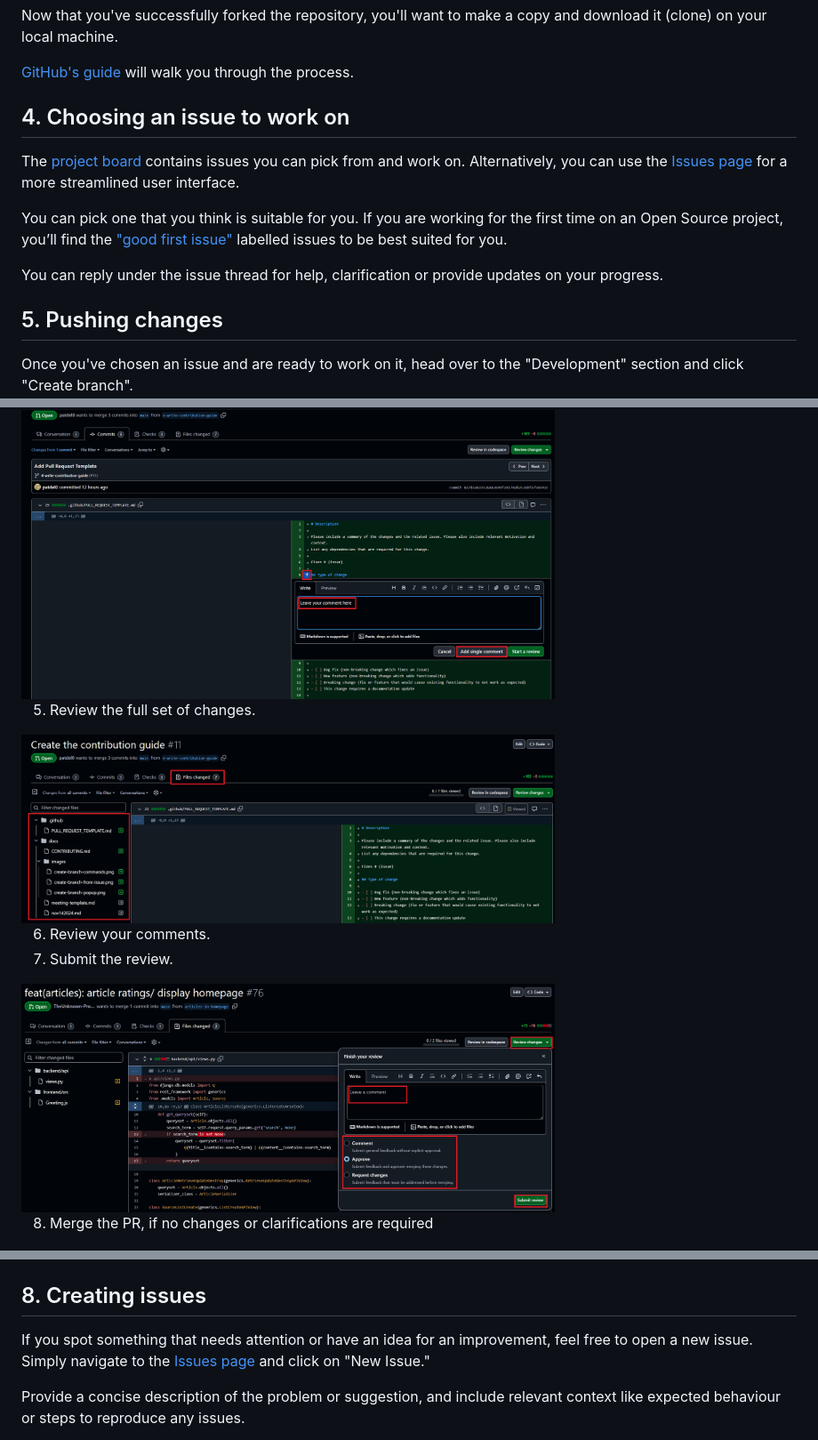
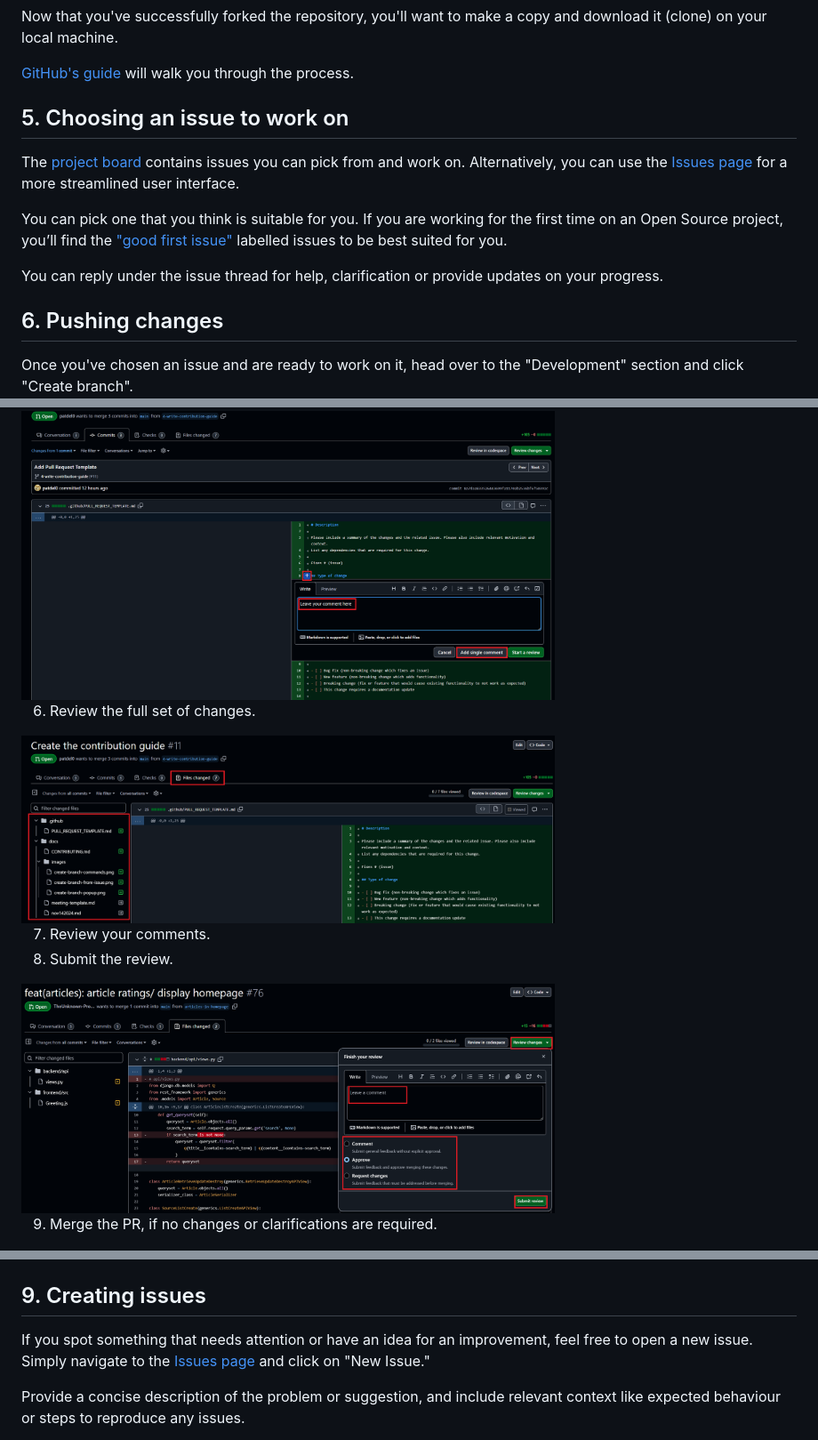
Before and after one commit to patdel0/SAGP, a Markdown page: docs/CONTRIBUTING.md, 3 parts joined by grey strips. Shown at 89% size. GitHub-like rendering.

```diff
--- a/docs/CONTRIBUTING.md
+++ b/docs/CONTRIBUTING.md
@@ -39,14 +39,14 @@ Now that you've successfully forked the repository, you'll want to make a copy a
 
 [GitHub's guide](https://docs.github.com/en/repositories/creating-and-managing-repositories/cloning-a-repository) will walk you through the process.
 
-## 4. Choosing an issue to work on
+## 5. Choosing an issue to work on
 The [project board](https://github.com/users/patdel0/projects/9/views/1) contains issues you can pick from and work on. Alternatively, you can use the [Issues page](https://github.com/patdel0/SAGP/issues) for a more streamlined user interface.
 
 You can pick one that you think is suitable for you. If you are working for the first time on an Open Source project, you’ll find the ["good first issue"](https://github.com/patdel0/SAGP/issues?q=is%3Aissue+is%3Aopen+label%3A%22good+first+issue%22) labelled issues to be best suited for you.
 
 You can reply under the issue thread for help, clarification or provide updates on your progress.
 
-## 5. Pushing changes
+## 6. Pushing changes
 
 Once you've chosen an issue and are ready to work on it, head over to the "Development" section and click "Create branch".
 <img src="./images/create-branch-from-issue.png" width="600">
@@ -103,23 +102,22 @@ git checkout <branch-name>
 
 <img src="./images/pr-comment.png" width="600">
 
-5. Review the full set of changes.
+6. Review the full set of changes.
 
 <img src="./images/pr-files-changed.png" width="600">
 
-6. Review your comments.
-7. Submit the review.
+7. Review your comments.
+8. Submit the review.
 
 <img src="./images/pr-submit-review.png" width="600">
 
-8. Merge the PR, if no changes or clarifications are required
+9. Merge the PR, if no changes or clarifications are required.
 
 <img src="./images/pr-merge-1.png" width="600">
 <img src="./images/pr-merge-2.png" width="600">
 <img src="./images/pr-merge-3.png" width="600">
 
-
-## 8. Creating issues
+## 9. Creating issues
 If you spot something that needs attention or have an idea for an improvement, feel free to open a new issue. Simply navigate to the [Issues page](https://github.com/patdel0/SAGP/issues) and click on "New Issue."
 
 Provide a concise description of the problem or suggestion, and include relevant context like expected behaviour or steps to reproduce any issues.
```
Also changed, not shown: other parts of docs/CONTRIBUTING.md (+14 -15 lines).
